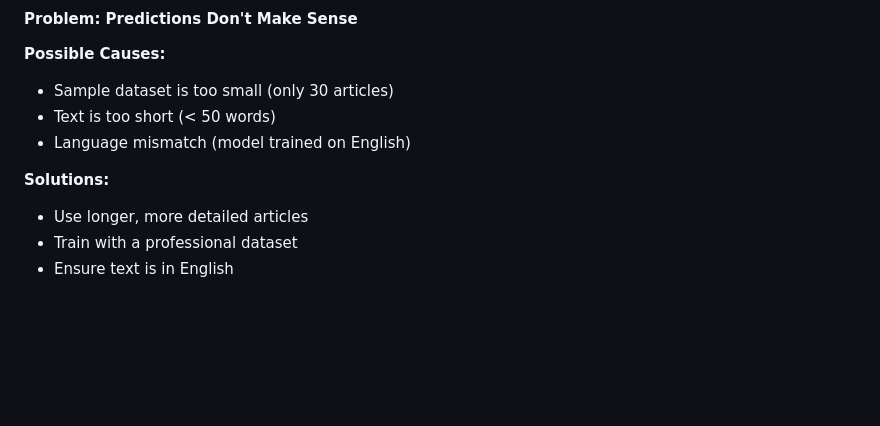
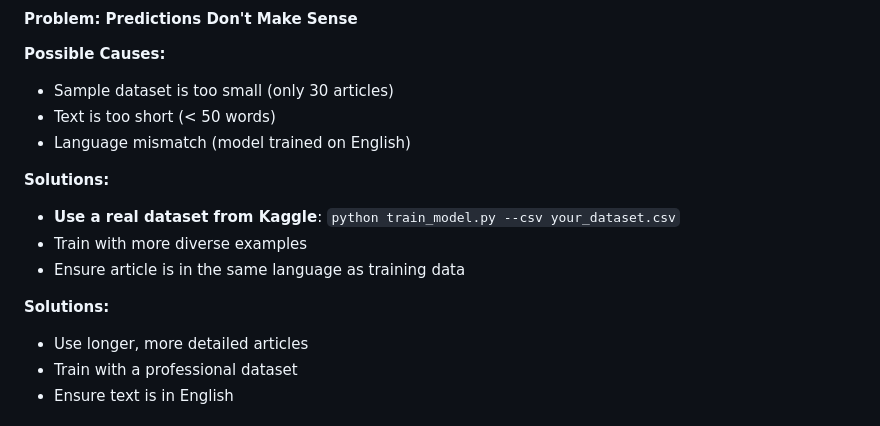
Before and after one commit to SilFopma4h2/fake-news-checker, a Markdown page: README.md, the part around one of its changes. GitHub-like rendering; blank space fills up the shorter version.

```diff
--- a/README.md
+++ b/README.md
@@ -544,6 +570,11 @@ model = LogisticRegression(
 - Language mismatch (model trained on English)
 
 **Solutions:**
+- **Use a real dataset from Kaggle**: `python train_model.py --csv your_dataset.csv`
+- Train with more diverse examples
+- Ensure article is in the same language as training data
+
+**Solutions:**
 - Use longer, more detailed articles
 - Train with a professional dataset
 - Ensure text is in English
```
Also changed, not shown: other parts of README.md (+32 -6 lines), KAGGLE_DATASET_GUIDE.md (added, +226 -0 lines), QUICKSTART.md (+77 -12 lines).
